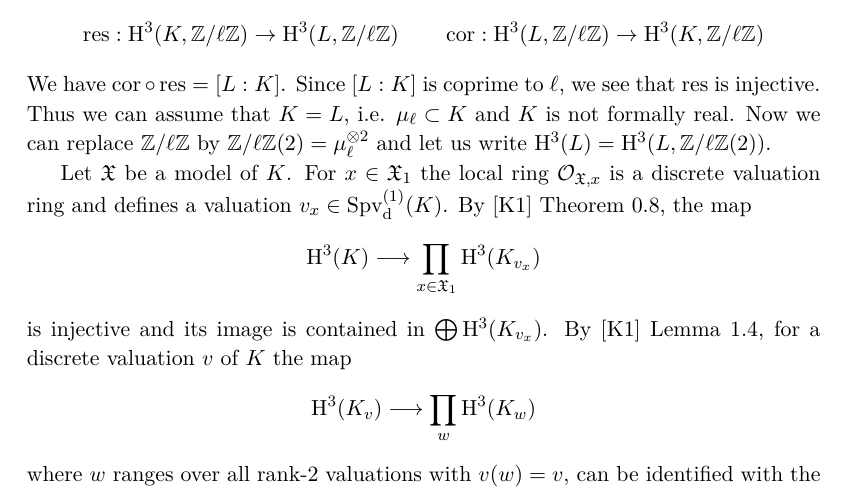
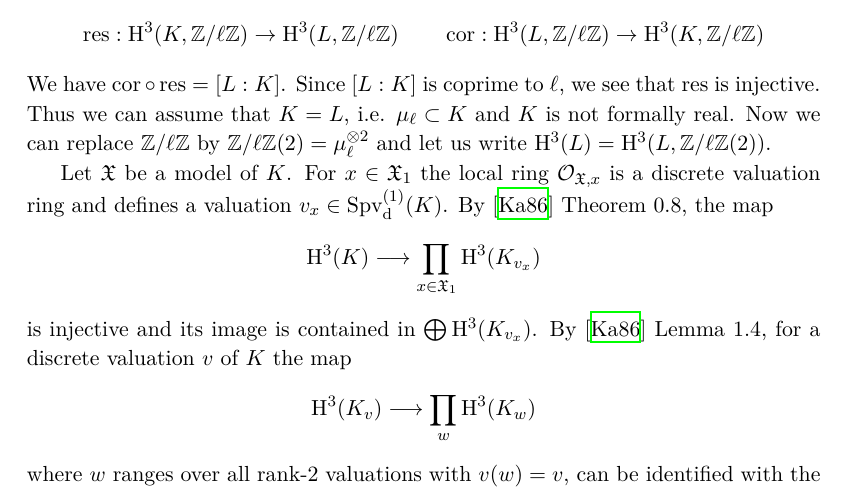
Before and after one commit to yishn/Uni, a LaTeX thesis (Master Thesis/thesis.tex, which reads Master Thesis/synopsis.tex): part of page 13 of 31, cut so that both start at the same text. Compiled offline with XeLaTeX.

Commit message:
More cites

```diff
--- a/Master Thesis/synopsis.tex
+++ b/Master Thesis/synopsis.tex
@@ -193,9 +193,9 @@ Let $L=K(\mu_{\ell},\sqrt{-1})/K$. Consider the restriction and corestriction ma
 \[ \operatorname{res}: \mathrm{H}^3(K,\mathbb{Z}/\ell\mathbb{Z}) \to \mathrm{H}^3(L,\mathbb{Z}/\ell\mathbb{Z}) \qquad \operatorname{cor}:\mathrm{H}^3(L,\mathbb{Z}/\ell\mathbb{Z})\to \mathrm{H}^3(K,\mathbb{Z}/\ell\mathbb{Z}) \]
 We have $\operatorname{cor}\circ\operatorname{res} = [L:K]$. Since $[L:K]$ is coprime to $\ell$, we see that $\operatorname{res}$ is injective. Thus we can assume that $K=L$, i.e. $\mu_{\ell}\subset K$ and $K$ is not formally real. Now we can replace $\mathbb{Z}/\ell\mathbb{Z}$ by $\mathbb{Z}/\ell\mathbb{Z}(2) = \mu_\ell^{\otimes 2}$ and let us write $\mathrm{H}^3(L) = \mathrm{H}^3(L, \mathbb{Z}/\ell\mathbb{Z}(2))$.
 
-Let $\mathfrak{X}$ be a model of $K$. For $x\in\mathfrak{X}_1$ the local ring $\mathcal{O}_{\mathfrak{X}, x}$ is a discrete valuation ring and defines a valuation $v_x\in\operatorname{Spv}_\text{d}^{(1)}(K)$. By [K1] Theorem 0.8, the map
+Let $\mathfrak{X}$ be a model of $K$. For $x\in\mathfrak{X}_1$ the local ring $\mathcal{O}_{\mathfrak{X}, x}$ is a discrete valuation ring and defines a valuation $v_x\in\operatorname{Spv}_\text{d}^{(1)}(K)$. By \cite{Ka86} Theorem 0.8, the map
 \[ \mathrm{H}^3(K)\longrightarrow \prod_{x\in\mathfrak{X}_1}\mathrm{H}^3(K_{v_x}) \]
-is injective and its image is contained in $\bigoplus \mathrm{H}^3(K_{v_x})$. By [K1] Lemma 1.4, for a discrete valuation $v$ of $K$ the map
+is injective and its image is contained in $\bigoplus \mathrm{H}^3(K_{v_x})$. By \cite{Ka86} Lemma 1.4, for a discrete valuation $v$ of $K$ the map
 \[ \mathrm{H}^3(K_v) \longrightarrow \prod_w\mathrm{H}^3(K_w) \]
 where $w$ ranges over all rank-$2$ valuations with $v(w) = v$, can be identified with the following map:
 \[ {}_\ell\operatorname{Br}(k) \longrightarrow \prod_{\tilde{w}\in\operatorname{Spv}^{(1)}(k)} {}_\ell\operatorname{Br}(k_{\tilde{w}}) \]
```
